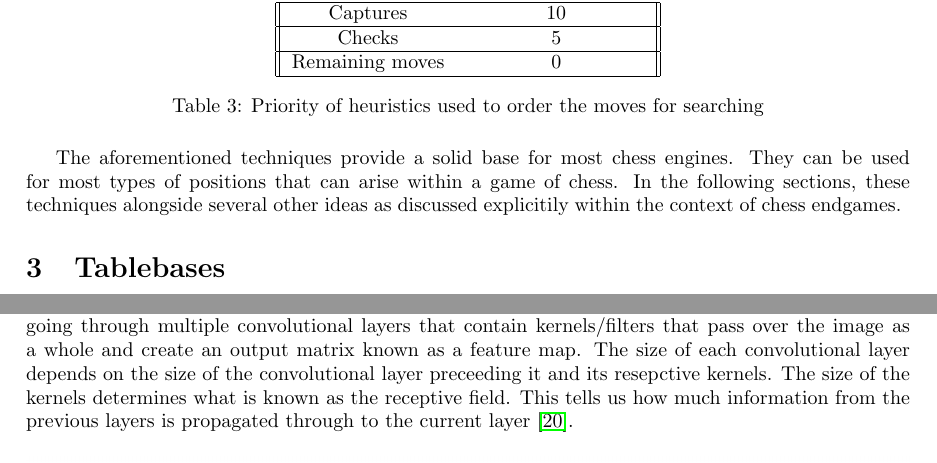
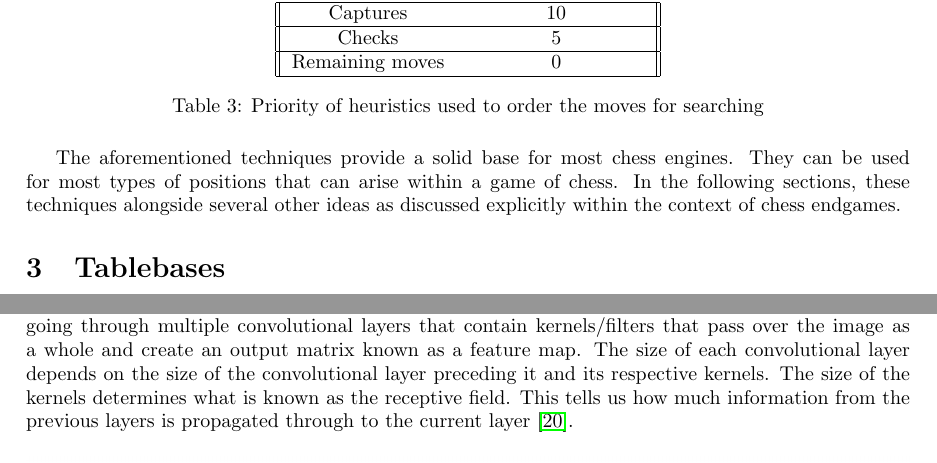
Before and after one commit to Mufasaxi/NeuralBases, a LaTeX thesis (thesis/main.tex, which reads thesis/sections/2_ChessProgramming.tex, thesis/sections/4_NeuralNets.tex): two parts of pages 11 and 16 of 30, joined at a grey line, cut so that both start at the same text. Compiled offline with pdfLaTeX.

Commit message:
docs: fix typos

```diff
--- a/thesis/sections/2_ChessProgramming.tex
+++ b/thesis/sections/2_ChessProgramming.tex
@@ -168,4 +168,4 @@ This can be done using some form of a priority queue. An example of this is made
 \end{table}
 
 
-The aforementioned techniques provide a solid base for most chess engines. They can be used for most types of positions that can arise within a game of chess. In the following sections, these techniques alongside several other ideas as discussed explicitily within the context of chess endgames.
+The aforementioned techniques provide a solid base for most chess engines. They can be used for most types of positions that can arise within a game of chess. In the following sections, these techniques alongside several other ideas as discussed explicitly within the context of chess endgames.
--- a/thesis/sections/4_NeuralNets.tex
+++ b/thesis/sections/4_NeuralNets.tex
@@ -55,7 +55,7 @@ Convolutional Neural Network are a special type of neural network architecture u
 
 With sufficient training data, such a model could be very accurate and reliable in several use cases, but one major problem arises. Scaling. The MNIST Handwritten Digits Dataset contains images of dimension 28x28, in other words there are 784 individual pixels that must each correspond to a single neuron. Furthermore, most images processed in the context of image/object recognition are much larger than the measly 28x28 dimensions of the MNIST Dataset, so in the worst case, one would need to adjust the size of the input layer for each type of image to be processed. This alone increases the complexity of the architecture when using greyscale images, let alone coloured ones.
 
-This is where CNNs shine, their architecture allows for variability in the size of the input images without significantly increasing the size or complexity of the model. The process involves the input going through multiple convolutional layers that contain kernels/filters that pass over the image as a whole and create an output matrix known as a feature map. The size of each convolutional layer depends on the size of the convolutional layer preceeding it and its resepctive kernels. The size of the kernels determines what is known as the receptive field. This tells us how much information from the previous layers is propagated through to the current layer \cite{lecun2015deep}.
+This is where CNNs shine, their architecture allows for variability in the size of the input images without significantly increasing the size or complexity of the model. The process involves the input going through multiple convolutional layers that contain kernels/filters that pass over the image as a whole and create an output matrix known as a feature map. The size of each convolutional layer depends on the size of the convolutional layer preceding it and its respective kernels. The size of the kernels determines what is known as the receptive field. This tells us how much information from the previous layers is propagated through to the current layer \cite{lecun2015deep}.
 
 \begin{figure}[H]
     \centering
```
Also changed, not shown: thesis/Bachelor_ThesisV10.pdf (added).
